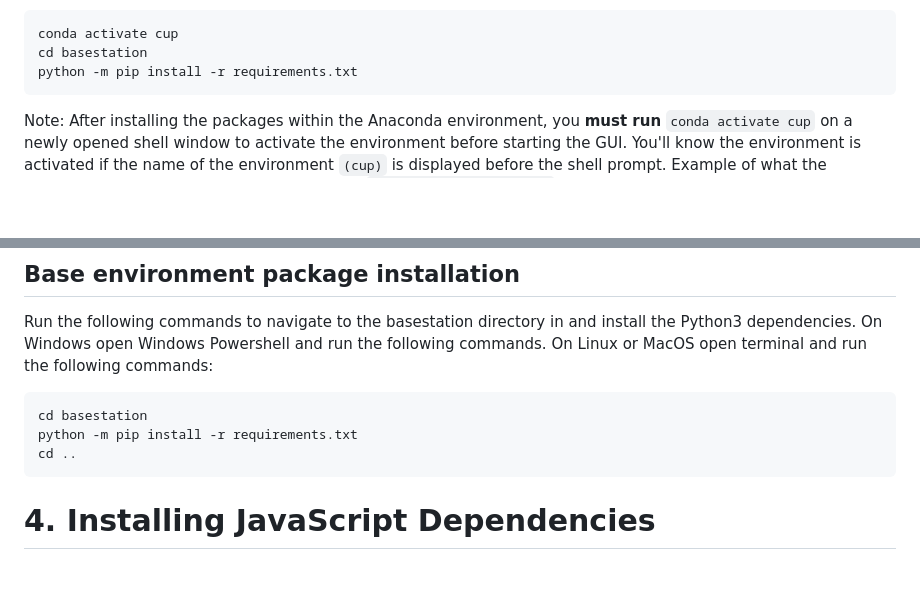
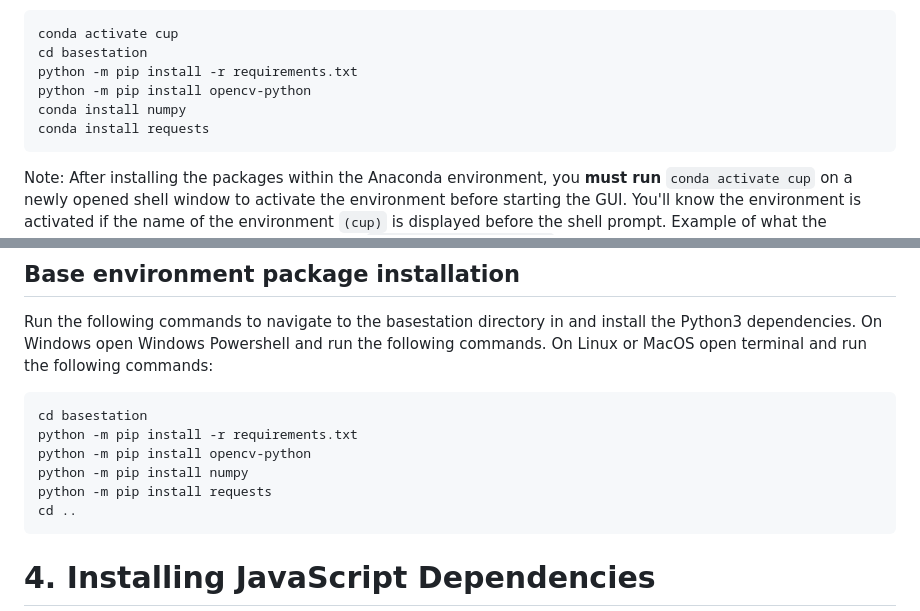
Before and after one commit to cornell-cup/cs-rereminibot, a Markdown page: README.md, 2 parts joined by grey strips. Drawn GitHub-style; blank space fills up the shorter version.

````diff
--- a/README.md
+++ b/README.md
@@ -58,6 +58,9 @@ To activate this environment and install the required Python packages, run the f
 conda activate cup
 cd basestation
 python -m pip install -r requirements.txt
+python -m pip install opencv-python
+conda install numpy
+conda install requests
 ```
 
 Note: After installing the packages within the Anaconda environment, you **must run** `conda activate cup` on a newly opened shell window to activate the environment before starting the GUI. You'll know the environment is activated if the name of the environment `(cup)` is displayed before the shell prompt. Example of what the Windows Powershell prompt should look like: `(cup) C:\Users\YourName`
@@ -71,6 +74,9 @@ Run the following commands to navigate to the basestation directory in and insta
 ```
 cd basestation
 python -m pip install -r requirements.txt
+python -m pip install opencv-python
+python -m pip install numpy
+python -m pip install requests
 cd ..
 ```
 
````
